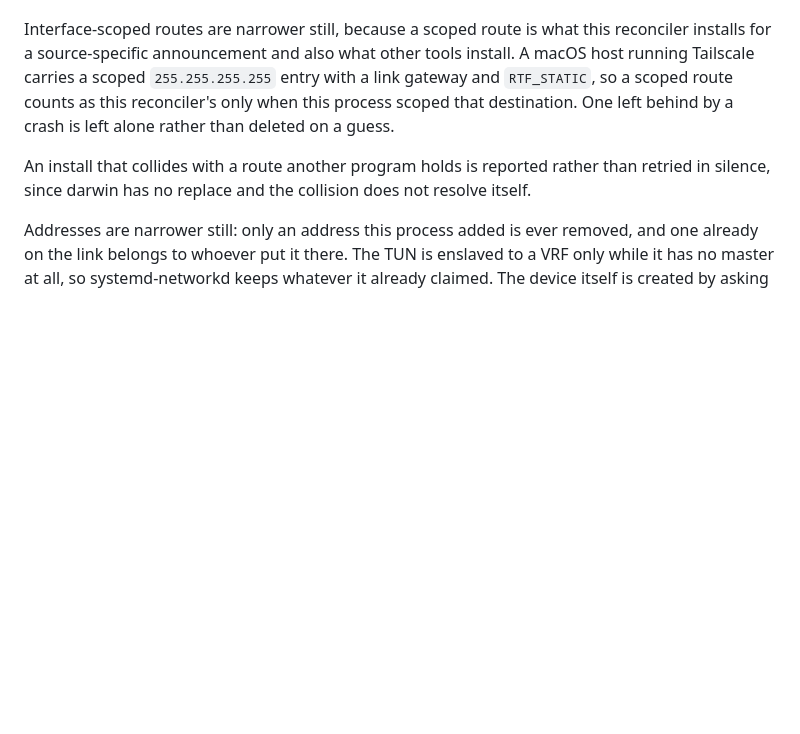
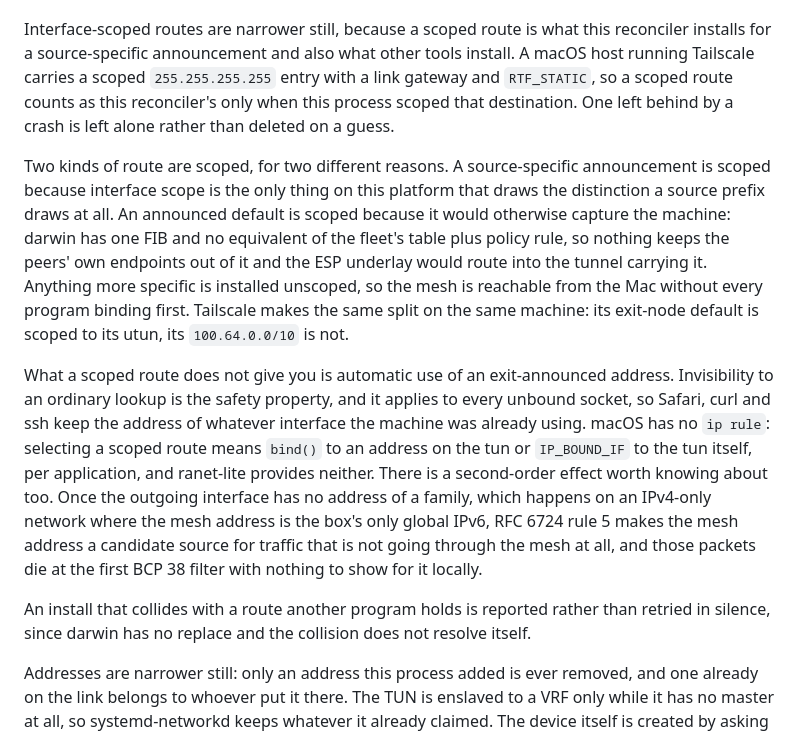
Before and after one commit to ranet3/ranet3, a Markdown page: readme.md, the part around the change. Rendered like a GitHub page; blank space fills up the shorter version.

Commit message:
readme: document limits of interface-scoped routes on darwin
Rewritten-from: ead1c34ae65e5f83fa1b70782585454e9e22d153

```diff
--- a/readme.md
+++ b/readme.md
@@ -347,6 +347,30 @@ with a link gateway and `RTF_STATIC`, so a scoped route counts as this
 reconciler's only when this process scoped that destination. One left behind by
 a crash is left alone rather than deleted on a guess.
 
+Two kinds of route are scoped, for two different reasons. A source-specific
+announcement is scoped because interface scope is the only thing on this
+platform that draws the distinction a source prefix draws at all. An announced
+default is scoped because it would otherwise capture the machine: darwin has one
+FIB and no equivalent of the fleet's table plus policy rule, so nothing keeps
+the peers' own endpoints out of it and the ESP underlay would route into the
+tunnel carrying it. Anything more specific is installed unscoped, so the mesh is
+reachable from the Mac without every program binding first. Tailscale makes the
+same split on the same machine: its exit-node default is scoped to its utun, its
+`100.64.0.0/10` is not.
+
+What a scoped route does not give you is automatic use of an exit-announced
+address. Invisibility to an ordinary lookup is the safety property, and it
+applies to every unbound socket, so Safari, curl and ssh keep the address of
+whatever interface the machine was already using. macOS has no `ip rule`:
+selecting a scoped route means `bind()` to an address on the tun or
+`IP_BOUND_IF` to the tun itself, per application, and ranet-lite provides
+neither. There is a second-order effect worth knowing about too. Once the
+outgoing interface has no address of a family, which happens on an IPv4-only
+network where the mesh address is the box's only global IPv6, RFC 6724 rule 5
+makes the mesh address a candidate source for traffic that is not going through
+the mesh at all, and those packets die at the first BCP 38 filter with nothing
+to show for it locally.
+
 An install that collides with a route another program holds is reported rather
 than retried in silence, since darwin has no replace and the collision does not
 resolve itself.
```
